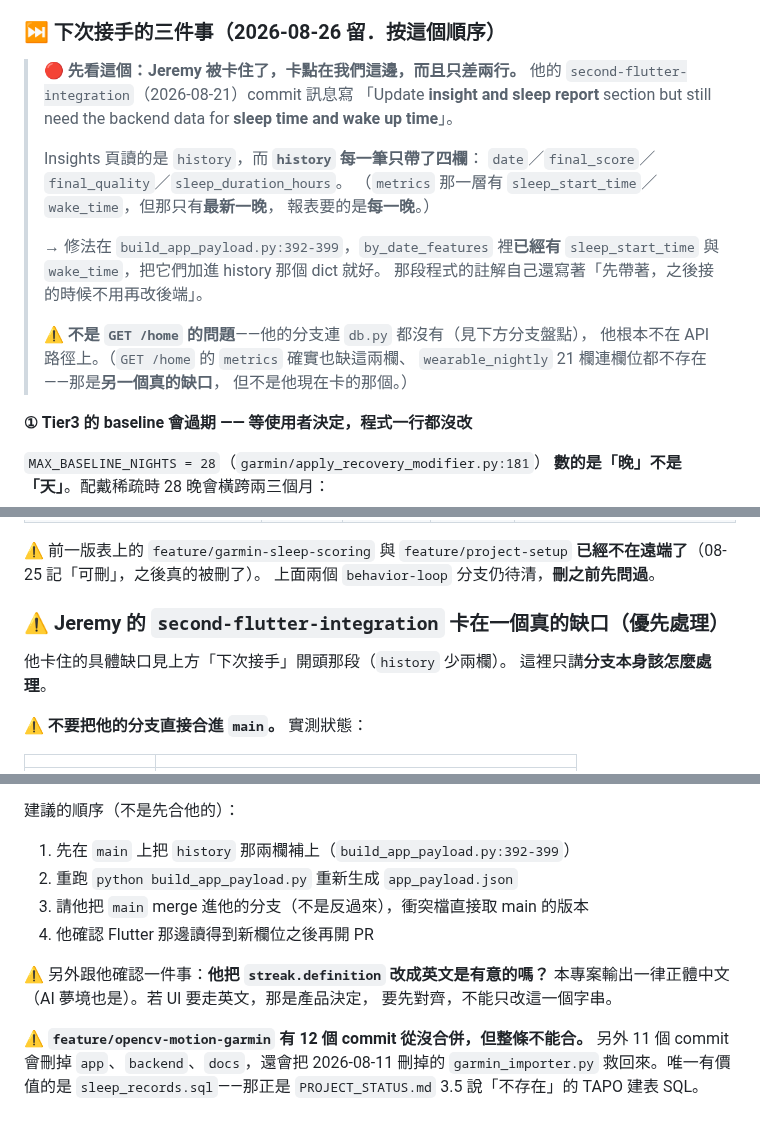
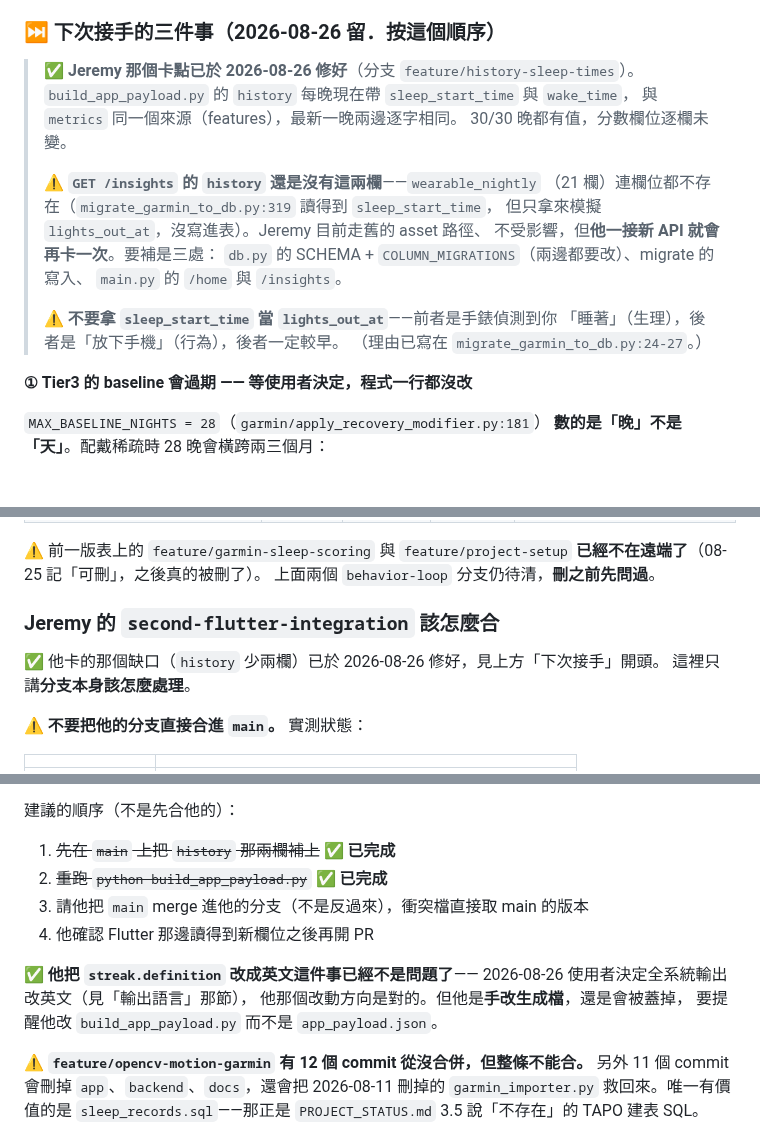
Before and after one commit to Nathan-0227/Sonnap-Project, a Markdown page: CLAUDE.md, 3 parts joined by grey strips. Rendered like a GitHub page; blank space fills up the shorter version.

```diff
--- a/CLAUDE.md
+++ b/CLAUDE.md
@@ -49,24 +49,21 @@ Accessibility 阻斷、Health Connect 串接。後端的端點與資料表都已
 
 ### ⏭️ 下次接手的三件事（2026-08-26 留．按這個順序）
 
-> 🔴 **先看這個：Jeremy 被卡住了，卡點在我們這邊，而且只差兩行。**
-> 他的 `second-flutter-integration`（2026-08-21）commit 訊息寫
-> 「Update **insight and sleep report** section but still need the backend
-> data for **sleep time and wake up time**」。
+> ✅ **Jeremy 那個卡點已於 2026-08-26 修好**（分支 `feature/history-sleep-times`）。
+> `build_app_payload.py` 的 `history` 每晚現在帶 `sleep_start_time` 與 `wake_time`，
+> 與 `metrics` 同一個來源（features），最新一晚兩邊逐字相同。
+> 30/30 晚都有值，分數欄位逐欄未變。
 >
-> Insights 頁讀的是 `history`，而 **`history` 每一筆只帶了四欄**：
-> `date`／`final_score`／`final_quality`／`sleep_duration_hours`。
-> （`metrics` 那一層有 `sleep_start_time`／`wake_time`，但那只有**最新一晚**，
-> 報表要的是**每一晚**。）
+> ⚠️ **`GET /insights` 的 `history` 還是沒有這兩欄**——`wearable_nightly`
+> （21 欄）連欄位都不存在（`migrate_garmin_to_db.py:319` 讀得到 `sleep_start_time`，
+> 但只拿來模擬 `lights_out_at`，沒寫進表）。Jeremy 目前走舊的 asset 路徑、
+> 不受影響，但**他一接新 API 就會再卡一次**。要補是三處：
+> `db.py` 的 SCHEMA + `COLUMN_MIGRATIONS`（兩邊都要改）、migrate 的寫入、
+> `main.py` 的 `/home` 與 `/insights`。
 >
-> → 修法在 `build_app_payload.py:392-399`，`by_date_features` 裡**已經有**
-> `sleep_start_time` 與 `wake_time`，把它們加進 history 那個 dict 就好。
-> 那段程式的註解自己還寫著「先帶著，之後接的時候不用再改後端」。
->
-> ⚠️ **不是 `GET /home` 的問題**——他的分支連 `db.py` 都沒有（見下方分支盤點），
-> 他根本不在 API 路徑上。（`GET /home` 的 `metrics` 確實也缺這兩欄、
-> `wearable_nightly` 21 欄連欄位都不存在——那是**另一個真的缺口**，
-> 但不是他現在卡的那個。）
+> ⚠️ **不要拿 `sleep_start_time` 當 `lights_out_at`**——前者是手錶偵測到你
+> 「睡著」（生理），後者是「放下手機」（行為），後者一定較早。
+> （理由已寫在 `migrate_garmin_to_db.py:24-27`。）
 
 
 **① Tier3 的 baseline 會過期 —— 等使用者決定，程式一行都沒改**
@@ -197,9 +194,9 @@ python garmin/run_pipeline.py          # 再跑後四步
 **已經不在遠端了**（08-25 記「可刪」，之後真的被刪了）。
 上面兩個 `behavior-loop` 分支仍待清，**刪之前先問過**。
 
-### ⚠️ Jeremy 的 `second-flutter-integration` 卡在一個真的缺口（優先處理）
+### Jeremy 的 `second-flutter-integration` 該怎麼合
 
-他卡住的具體缺口見上方「下次接手」開頭那段（`history` 少兩欄）。
+✅ 他卡的那個缺口（`history` 少兩欄）已於 2026-08-26 修好，見上方「下次接手」開頭。
 這裡只講**分支本身該怎麼處理**。
 
 ⚠️ **不要把他的分支直接合進 `main`。** 實測狀態：
@@ -220,14 +217,15 @@ nights with sleep records" vs "Number of consecutive nights with recorded sleep"
 
 建議的順序（不是先合他的）：
 
-1. 先在 `main` 上把 `history` 那兩欄補上（`build_app_payload.py:392-399`）
-2. 重跑 `python build_app_payload.py` 重新生成 `app_payload.json`
+1. ~~先在 `main` 上把 `history` 那兩欄補上~~ ✅ **已完成**
+2. ~~重跑 `python build_app_payload.py`~~ ✅ **已完成**
 3. 請他把 `main` merge 進他的分支（不是反過來），衝突檔直接取 main 的版本
 4. 他確認 Flutter 那邊讀得到新欄位之後再開 PR
 
-⚠️ 另外跟他確認一件事：**他把 `streak.definition` 改成英文是有意的嗎？**
-本專案輸出一律正體中文（AI 夢境也是）。若 UI 要走英文，那是產品決定，
-要先對齊，不能只改這一個字串。
+✅ **他把 `streak.definition` 改成英文這件事已經不是問題了**——
+2026-08-26 使用者決定全系統輸出改英文（見「輸出語言」那節），
+他那個改動方向是對的。但他是**手改生成檔**，還是會被蓋掉，
+要提醒他改 `build_app_payload.py` 而不是 `app_payload.json`。
 
 ⚠️ **`feature/opencv-motion-garmin` 有 12 個 commit 從沒合併，但整條不能合。**
 另外 11 個 commit 會刪掉 `app`、`backend`、`docs`，還會把 2026-08-11 刪掉的
```
Also changed, not shown: other parts of CLAUDE.md (+32 -4 lines), DEVLOG.md (+61 -0 lines).
